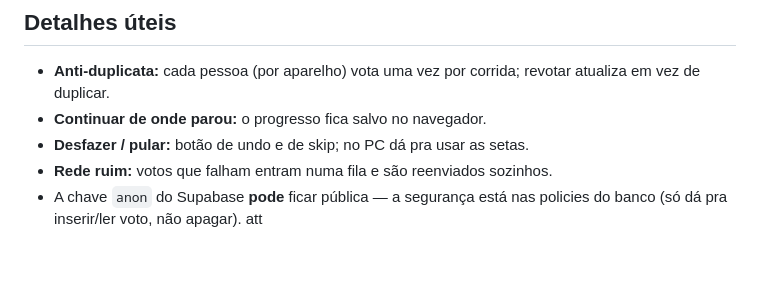
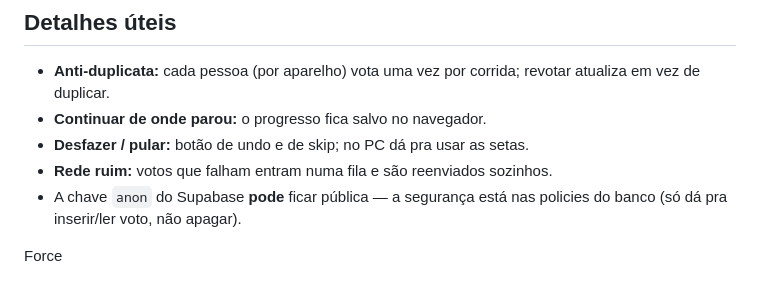
Before and after one commit to ermelsu/GTA-Job-Swipe, a Markdown page: README.md, the part around the change. Rendered like a GitHub page; blank space fills up the shorter version.

Commit message:
Fix formatting issues in README.md

```diff
--- a/README.md
+++ b/README.md
@@ -104,4 +104,6 @@ depois rode sem `--preview` pra gerar.
 - **Rede ruim:** votos que falham entram numa fila e são reenviados sozinhos.
 - A chave `anon` do Supabase **pode** ficar pública — a segurança está nas
   policies do banco (só dá pra inserir/ler voto, não apagar).
-att
+
+
+Force
```
